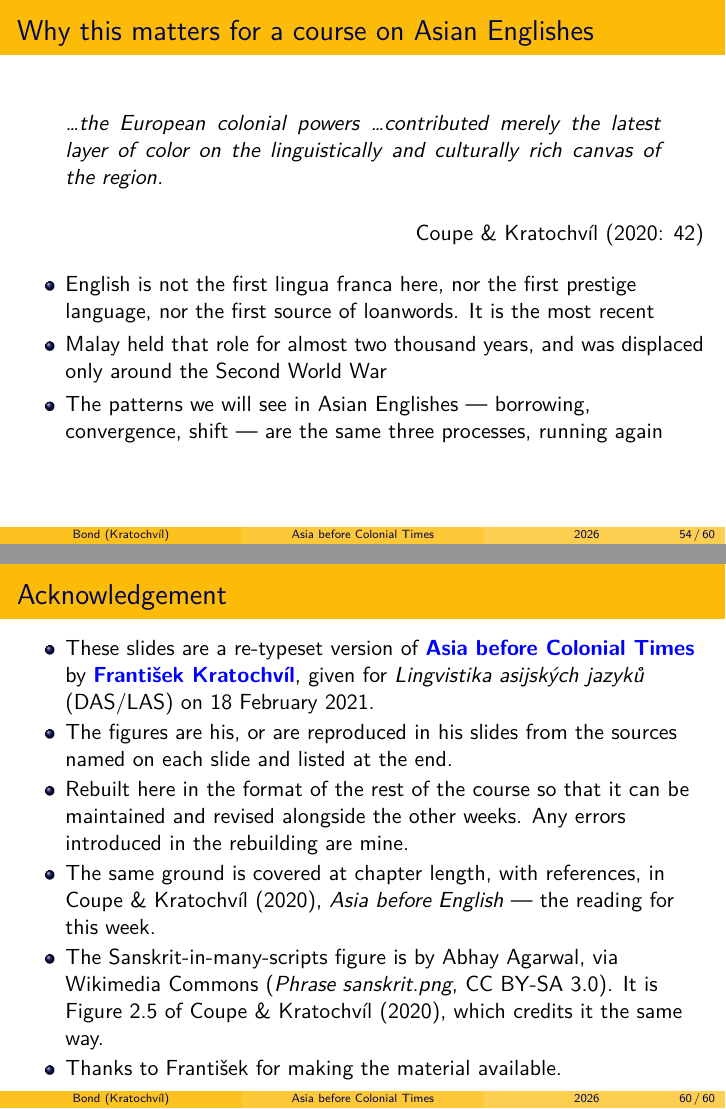
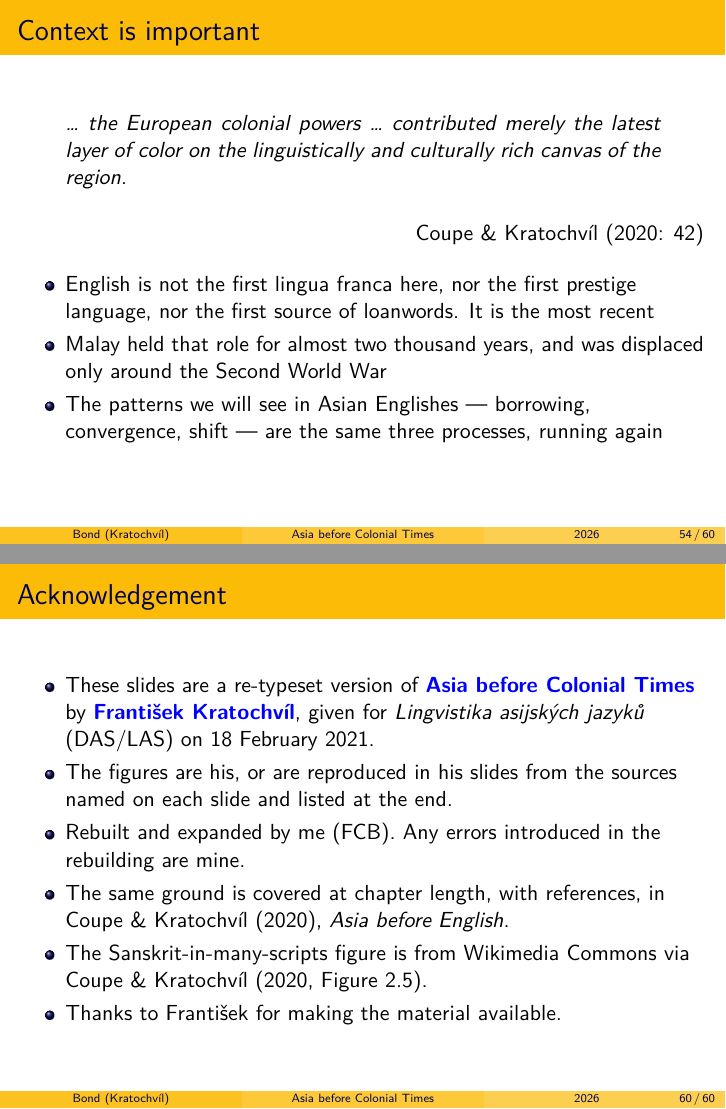
Before and after one commit to bond-lab/Linguistics-of-Asian-Languages, LaTeX slides (slides/asia-before.tex): pages 54 and 60 of 60, joined at a grey line. Compiled offline with XeLaTeX.

Commit message:
updated slides for week one

```diff
--- a/slides/asia-before.tex
+++ b/slides/asia-before.tex
@@ -513,9 +510,9 @@
   \end{itemize}
 \end{frame}
 
-\begin{frame}{Why this matters for a course on Asian Englishes}
+\begin{frame}{Context is important}
   \begin{quote}
-    \ldots the European colonial powers \ldots contributed merely the latest
+    \ldots\ the European colonial powers \ldots\ contributed merely the latest
     layer of color on the linguistically and culturally rich canvas of the
     region.
   \end{quote}
@@ -622,15 +619,10 @@
     \textit{Lingvistika asijských jazyků} (DAS/LAS) on 18 February 2021.
   \item The figures are his, or are reproduced in his slides from the sources
     named on each slide and listed at the end.
-  \item Rebuilt here in the format of the rest of the course so that it can be
-    maintained and revised alongside the other weeks.  Any errors introduced
+  \item Rebuilt and expanded by me (FCB).  Any errors introduced
     in the rebuilding are mine.
-  \item The same ground is covered at chapter length, with references, in
-    Coupe \& Kratochvíl (2020), \textit{Asia before English} --- the reading
-    for this week.
-  \item The Sanskrit-in-many-scripts figure is by Abhay Agarwal, via
-    Wikimedia Commons (\textit{Phrase sanskrit.png}, CC BY-SA 3.0).  It is
-    Figure 2.5 of Coupe \& Kratochvíl (2020), which credits it the same way.
+  \item The same ground is covered at chapter length, with references, in Coupe \& Kratochvíl (2020), \textit{Asia before English}.
+  \item The Sanskrit-in-many-scripts figure is from Wikimedia Commons via Coupe \& Kratochvíl (2020, Figure 2.5).
   \item Thanks to František for making the material available.
   \end{itemize}
 \end{frame}
```
Also changed, not shown: slides/asia-before.tex (21 more changed lines), 4 other files.
